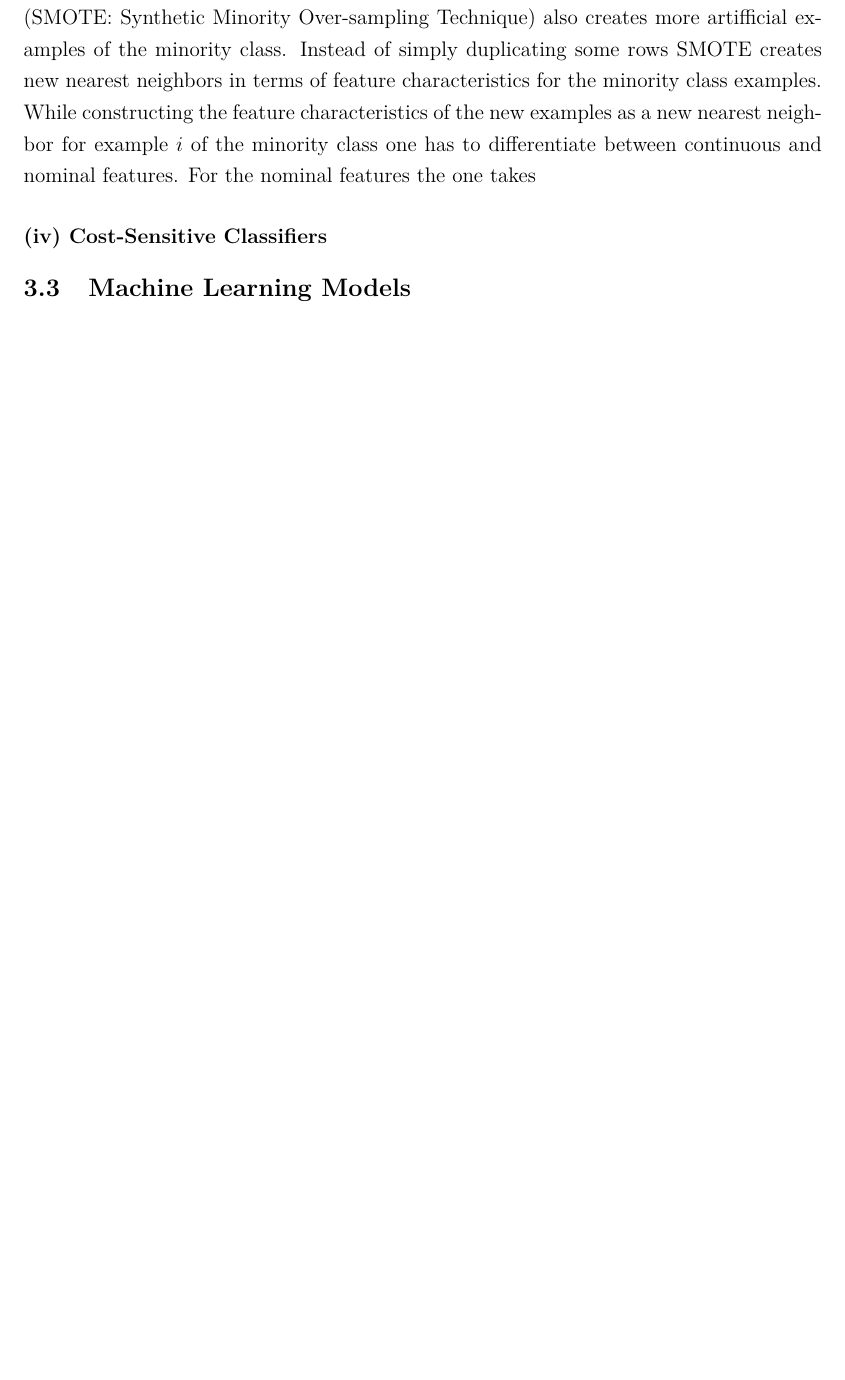
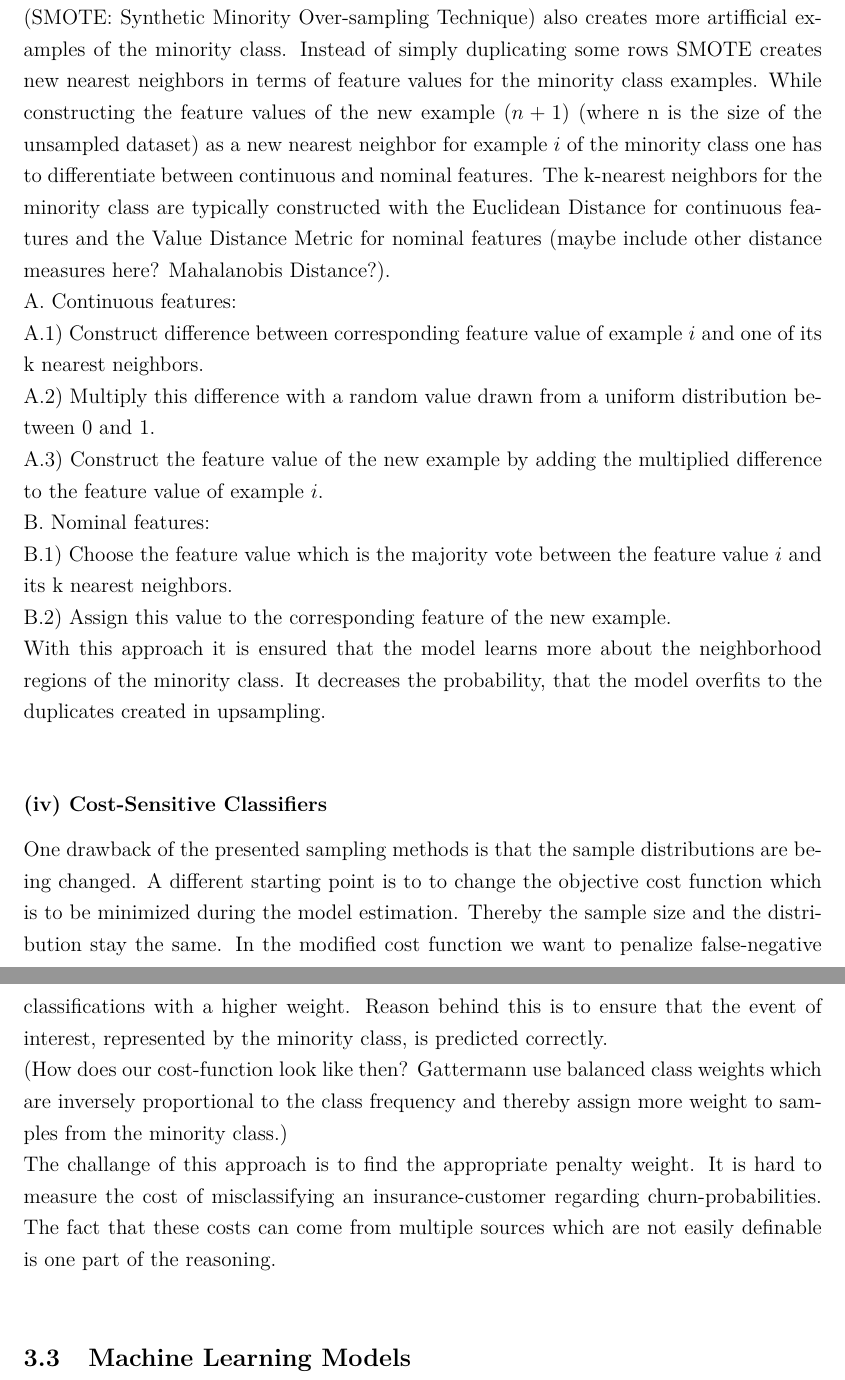
Before and after one commit to abdumaa/master_thesis_churn_modelling, a LaTeX thesis (tex/thesis.tex): part of page 8 of 9 before the commit and two parts of pages 8 and 9 of 10 after it, the two joined at a grey line, cut so that both start at the same text, the shorter picture padded with empty space. Compiled offline with pdfLaTeX.

Commit message:
Hadnling class imbalance v3

```diff
--- a/tex/thesis.tex
+++ b/tex/thesis.tex
@@ -285,11 +285,28 @@ is the reason for that. \\
 \subsubsection*{(iii) SMOTE}
 
 The more advanced SMOTE-approach (Synthetic Minority Oversampling Technique) (SMOTE: Synthetic Minority Over-sampling Technique) also creates more artifficial examples of
-the minority class. Instead of simply duplicating some rows SMOTE creates new nearest neighbors in terms of feature characteristics for the minority class examples. \\
-While constructing the feature characteristics of the new examples as a new nearest neighbor for example $i$ of the minority class one has to differentiate between continuous and nominal features. For the nominal features the one takes
-
+the minority class. Instead of simply duplicating some rows SMOTE creates new nearest neighbors in terms of feature values for the minority class examples.
+While constructing the feature values of the new example $(n + 1)$ (where n is the size of the unsampled dataset) as a new nearest neighbor for example $i$ of the
+minority class one has to differentiate between continuous and nominal features. The k-nearest neighbors for the minority class are typically constructed with the Euclidean
+Distance for continuous features and the Value Distance Metric for nominal features (maybe include other distance measures here? Mahalanobis Distance?).\\
+A. Continuous features: \\
+A.1) Construct difference between corresponding feature value of example $i$ and one of its k nearest neighbors. \\
+A.2) Multiply this difference with a random value drawn from a uniform distribution between 0 and 1. \\
+A.3) Construct the feature value of the new example by adding the multiplied difference to the feature value of example $i$. \\
+B. Nominal features: \\
+B.1) Choose the feature value which is the majority vote between the feature value $i$ and its k nearest neighbors. \\
+B.2) Assign this value to the corresponding feature of the new example. \\
+With this approach it is ensured that the model learns more about the neighborhood regions of the minority class. It decreases the probability, that the model overfits to the
+duplicates created in upsampling. \\
 
 \subsubsection*{(iv) Cost-Sensitive Classifiers}
+One drawback of the presented sampling methods is that the sample distributions are being changed. A different starting point is to to change the objective cost function which
+is to be minimized during the model estimation. Thereby the sample size and the distribution stay the same. In the modified cost function we want to penalize false-negative
+classifications with a higher weight. Reason behind this is to ensure that the event of interest, represented by the minority class, is predicted correctly. \\
+(How does our cost-function look like then? Gattermann use balanced class weights which are inversely proportional to the class frequency and thereby assign more weight to samples
+from the minority class.) \\
+The challange of this approach is to find the appropriate penalty weight. It is hard to measure the cost of misclassifying an insurance-customer regarding churn-probabilities.
+The fact that these costs can come from multiple sources which are not easily definable is one part of the reasoning. \\
 
 \subsection{Machine Learning Models} \par
 
```
Also changed, not shown: tex/thesis.pdf, 1 other file.
